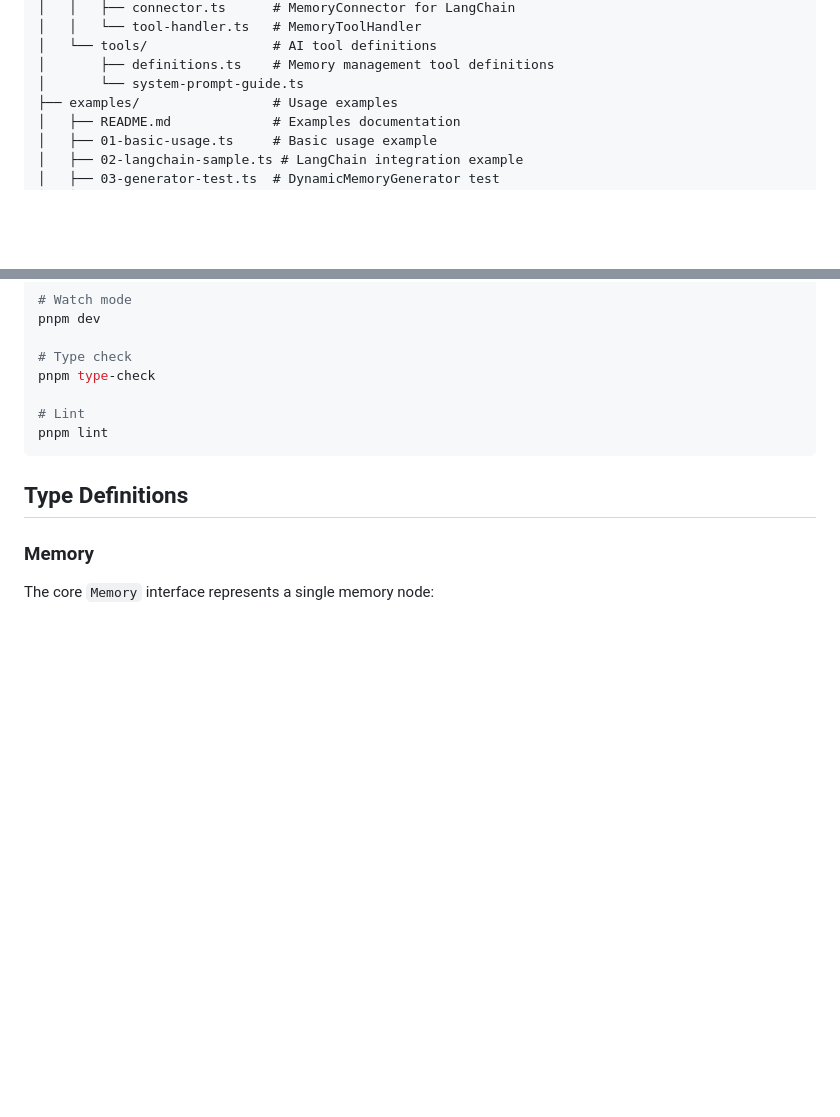
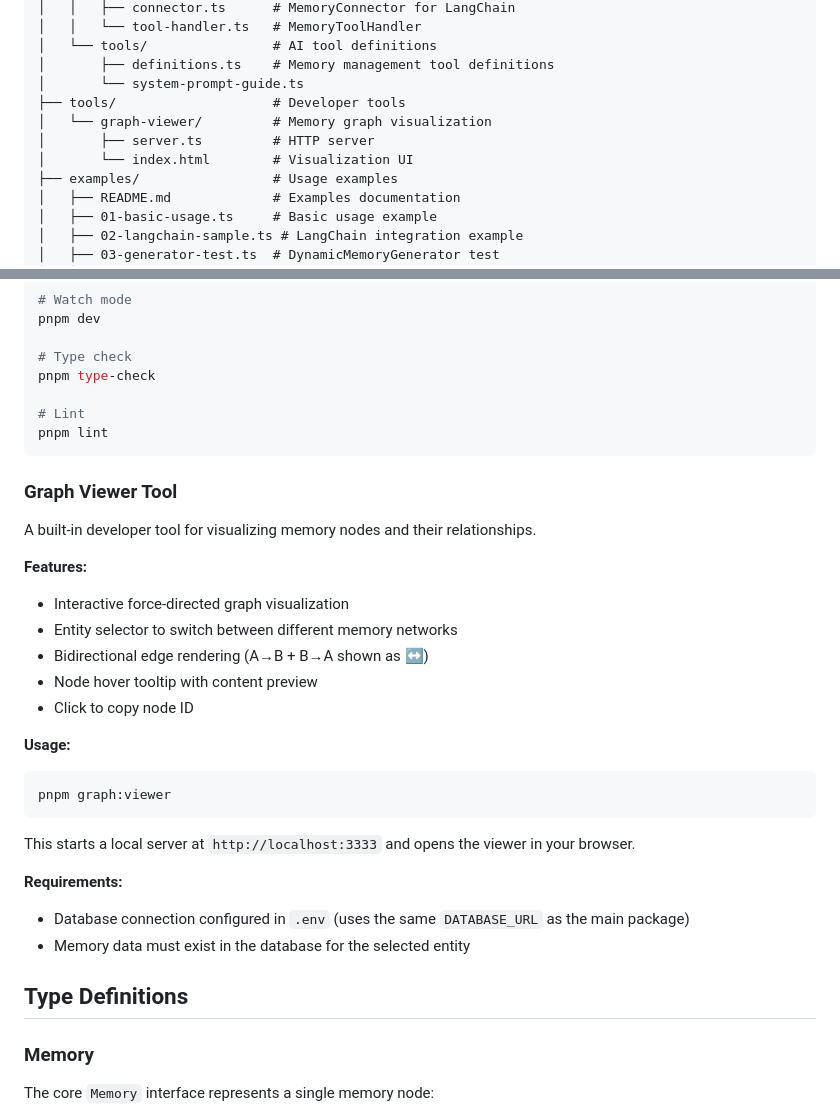
Before and after one commit to fredriccliver/Memory, a Markdown page: README.md, 2 parts joined by grey strips. Rendered like a GitHub page; blank space fills up the shorter version.

Commit message:
docs: add graph viewer tool documentation to README

````diff
--- a/README.md
+++ b/README.md
@@ -183,6 +183,10 @@ packages/memory/
 │   └── tools/                # AI tool definitions
 │       ├── definitions.ts    # Memory management tool definitions
 │       └── system-prompt-guide.ts
+├── tools/                    # Developer tools
+│   └── graph-viewer/         # Memory graph visualization
+│       ├── server.ts         # HTTP server
+│       └── index.html        # Visualization UI
 ├── examples/                 # Usage examples
 │   ├── README.md             # Examples documentation
 │   ├── 01-basic-usage.ts     # Basic usage example
@@ -237,6 +241,31 @@ pnpm type-check
 pnpm lint
 ```
 
+### Graph Viewer Tool
+
+A built-in developer tool for visualizing memory nodes and their relationships.
+
+**Features:**
+
+- Interactive force-directed graph visualization
+- Entity selector to switch between different memory networks
+- Bidirectional edge rendering (A→B + B→A shown as ↔)
+- Node hover tooltip with content preview
+- Click to copy node ID
+
+**Usage:**
+
+```bash
+pnpm graph:viewer
+```
+
+This starts a local server at `http://localhost:3333` and opens the viewer in your browser.
+
+**Requirements:**
+
+- Database connection configured in `.env` (uses the same `DATABASE_URL` as the main package)
+- Memory data must exist in the database for the selected entity
+
 ## Type Definitions
 
 ### Memory
````
Also changed, not shown: other parts of README.md (+3 -3 lines).
